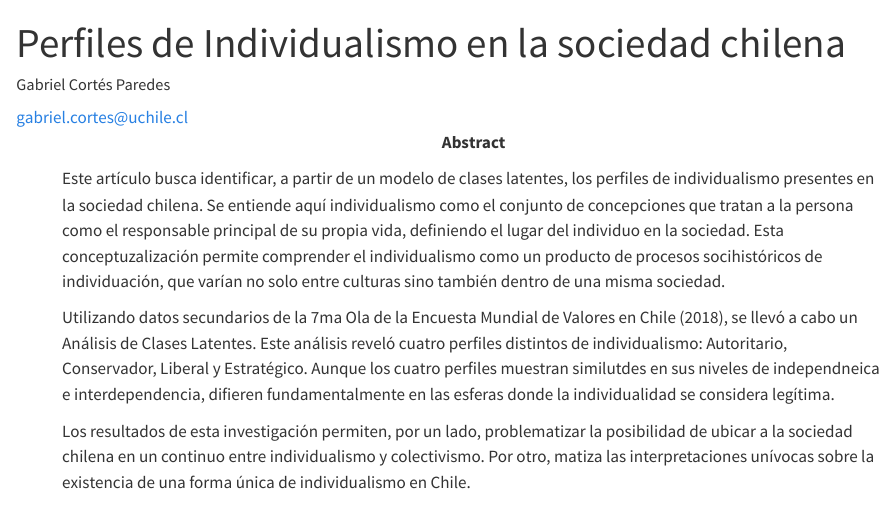
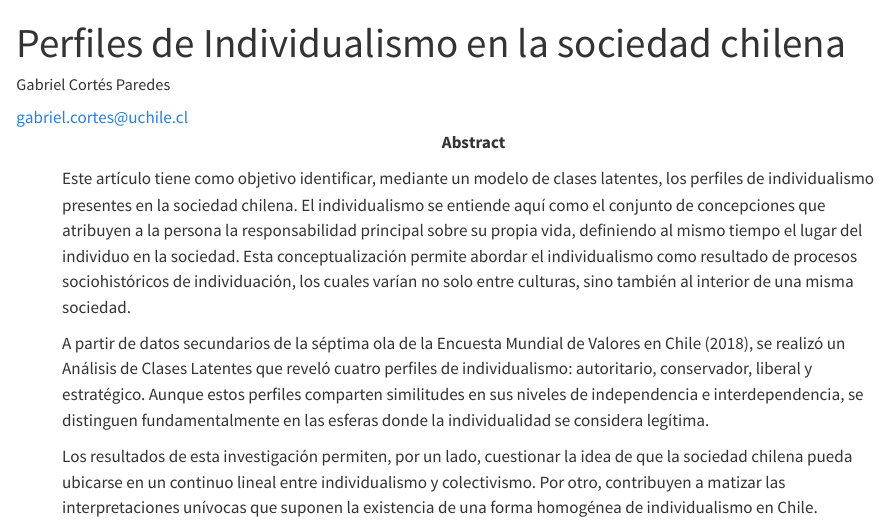
Before and after one commit to gabcortes97/paper-individualismo, a Quarto document (paper.qmd): the page in a window 1100 px wide, from its top. Rendered offline with R 4.5, knitr and Pandoc in place of Quarto, with nearby package versions.

```diff
--- a/paper.qmd
+++ b/paper.qmd
@@ -20,11 +20,11 @@
   - id: 1
     name: Observatorio de Cohesión Social, COES.
 abstract: |
-  Este artículo busca identificar, a partir de un modelo de clases latentes, los perfiles de individualismo presentes en la sociedad chilena. Se entiende aquí individualismo como el conjunto de concepciones que tratan a la persona como el responsable principal de su propia vida, definiendo el lugar del individuo en la sociedad. Esta conceptuzalización permite comprender el individualismo como un producto de procesos socihistóricos de individuación, que varían no solo entre culturas sino también dentro de una misma sociedad.
+ Este artículo tiene como objetivo identificar, mediante un modelo de clases latentes, los perfiles de individualismo presentes en la sociedad chilena. El individualismo se entiende aquí como el conjunto de concepciones que atribuyen a la persona la responsabilidad principal sobre su propia vida, definiendo al mismo tiempo el lugar del individuo en la sociedad. Esta conceptualización permite abordar el individualismo como resultado de procesos sociohistóricos de individuación, los cuales varían no solo entre culturas, sino también al interior de una misma sociedad.
 
-  Utilizando datos secundarios de la 7ma Ola de la Encuesta Mundial de Valores en Chile (2018), se llevó a cabo un Análisis de Clases Latentes. Este análisis reveló cuatro perfiles distintos de individualismo: Autoritario, Conservador, Liberal y Estratégico. Aunque los cuatro perfiles muestran similutdes en sus niveles de independneica e interdependencia, difieren fundamentalmente en las esferas donde la individualidad se considera legítima.
+ A partir de datos secundarios de la séptima ola de la Encuesta Mundial de Valores en Chile (2018), se realizó un Análisis de Clases Latentes que reveló cuatro perfiles de individualismo: autoritario, conservador, liberal y estratégico. Aunque estos perfiles comparten similitudes en sus niveles de independencia e interdependencia, se distinguen fundamentalmente en las esferas donde la individualidad se considera legítima.
 
-  Los resultados de esta investigación permiten, por un lado, problematizar la posibilidad de ubicar a la sociedad chilena en un continuo entre individualismo y colectivismo. Por otro, matiza las interpretaciones unívocas sobre la existencia de una forma única de individualismo en Chile.
+ Los resultados de esta investigación permiten, por un lado, cuestionar la idea de que la sociedad chilena pueda ubicarse en un continuo lineal entre individualismo y colectivismo. Por otro, contribuyen a matizar las interpretaciones unívocas que suponen la existencia de una forma homogénea de individualismo en Chile.
 
 keywords:
   - Individualismo
@@ -32,13 +32,14 @@
   - Análisis de clases latentes
 link-citations: true
 linestretch: 1.15
-# mainfont: Times New Roman
-# fontsize: 12pt
+mainfont: Times New Roman
+fontsize: 12pt
 geometry: "left=2.54cm,right=2.54cm,top=2.54cm,bottom=2.54cm"
 papersize: letter
 colorlinks: true
 lang: es
 bibliography: "input/bib/tesis.bib"
+csl: "input/bib/apa.csl"
 
 execute:
   echo: false
```
Also changed, not shown: input/bib/apa.csl, paper.tex, 25 other files.
